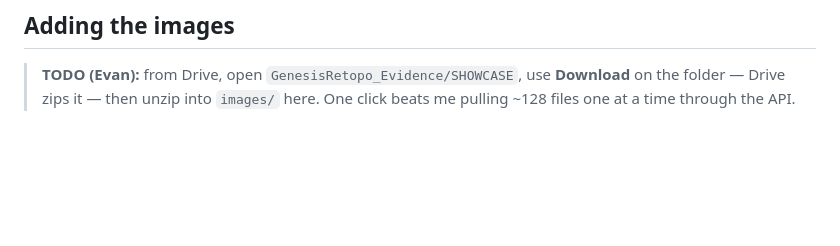
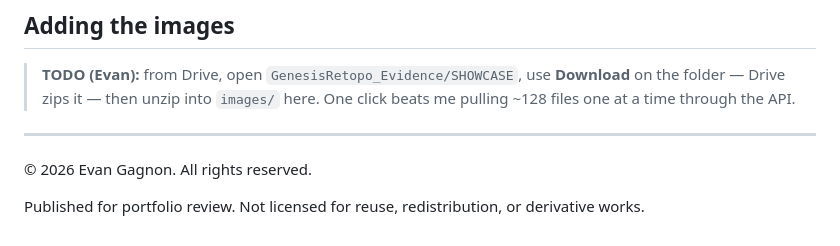
Before and after one commit to EvanJGagnon/genesis-retopo-showcase, a Markdown page: README.md, the part around the change. Drawn GitHub-style; blank space fills up the shorter version.

Commit message:
Add rights notice
Co-Authored-By: Claude Opus 5 <noreply@anthropic.com>

```diff
--- a/README.md
+++ b/README.md
@@ -95,3 +95,9 @@ Genesis Retopo is licensed GPL-3.0 — standard for Blender add-ons, since Blend
 ## Adding the images
 
 > **TODO (Evan):** from Drive, open `GenesisRetopo_Evidence/SHOWCASE`, use **Download** on the folder — Drive zips it — then unzip into `images/` here. One click beats me pulling ~128 files one at a time through the API.
+
+---
+
+© 2026 Evan Gagnon. All rights reserved.
+
+Published for portfolio review. Not licensed for reuse, redistribution, or derivative works.
```
